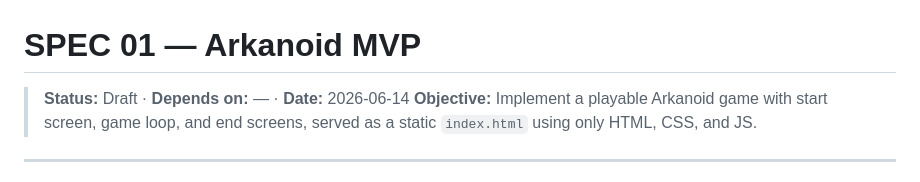
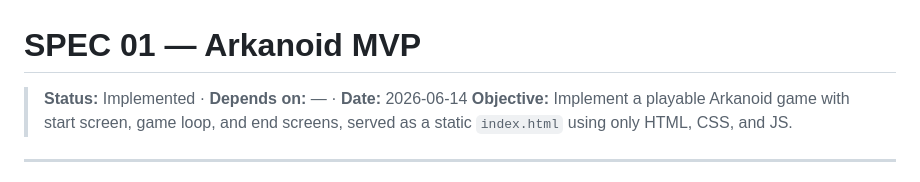
Before and after one commit to devferx/claude-arkanoid, a Markdown page: specs/01-arkanoid-mvp.md, the part around the change. Drawn GitHub-style.

Commit message:
Fix: Update status from Draft to Implemented in project specification

```diff
--- a/specs/01-arkanoid-mvp.md
+++ b/specs/01-arkanoid-mvp.md
@@ -1,6 +1,6 @@
 # SPEC 01 — Arkanoid MVP
 
-> **Status:** Draft · **Depends on:** — · **Date:** 2026-06-14
+> **Status:** Implemented · **Depends on:** — · **Date:** 2026-06-14
 > **Objective:** Implement a playable Arkanoid game with start screen, game loop, and end screens, served as a static `index.html` using only HTML, CSS, and JS.
 
 ---
```
